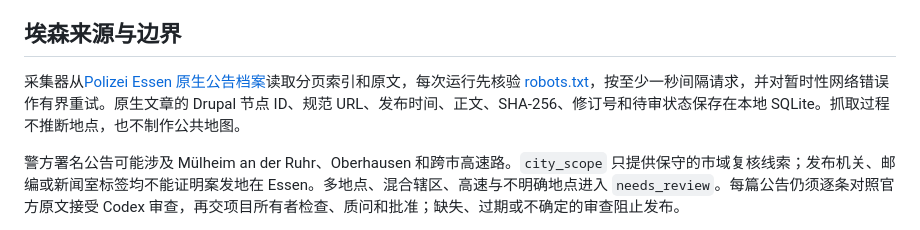
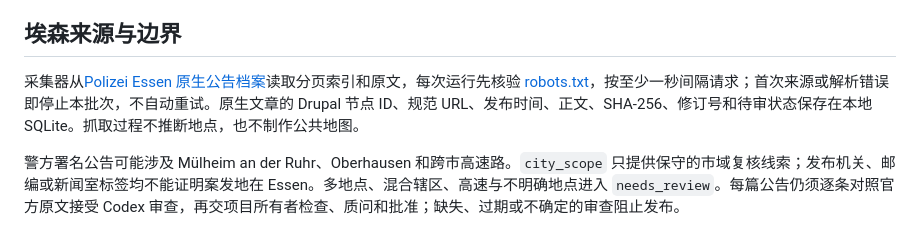
Before and after one commit to LN6666/CrimeMapsDE-Cities-11-14, a Markdown page: README.md, the part around the change. Drawn GitHub-style.

Commit message:
Document Essen first-error stop

```diff
--- a/README.md
+++ b/README.md
@@ -13,7 +13,7 @@
 
 ## 埃森来源与边界
 
-采集器从[Polizei Essen 原生公告档案](https://essen.polizei.nrw/presse/pressemitteilungen)读取分页索引和原文，每次运行先核验 [robots.txt](https://essen.polizei.nrw/robots.txt)，按至少一秒间隔请求，并对暂时性网络错误作有界重试。原生文章的 Drupal 节点 ID、规范 URL、发布时间、正文、SHA-256、修订号和待审状态保存在本地 SQLite。抓取过程不推断地点，也不制作公共地图。
+采集器从[Polizei Essen 原生公告档案](https://essen.polizei.nrw/presse/pressemitteilungen)读取分页索引和原文，每次运行先核验 [robots.txt](https://essen.polizei.nrw/robots.txt)，按至少一秒间隔请求；首次来源或解析错误即停止本批次，不自动重试。原生文章的 Drupal 节点 ID、规范 URL、发布时间、正文、SHA-256、修订号和待审状态保存在本地 SQLite。抓取过程不推断地点，也不制作公共地图。
 
 警方署名公告可能涉及 Mülheim an der Ruhr、Oberhausen 和跨市高速路。`city_scope` 只提供保守的市域复核线索；发布机关、邮编或新闻室标签均不能证明案发地在 Essen。多地点、混合辖区、高速与不明确地点进入 `needs_review`。每篇公告仍须逐条对照官方原文接受 Codex 审查，再交项目所有者检查、质问和批准；缺失、过期或不确定的审查阻止发布。
 
```
